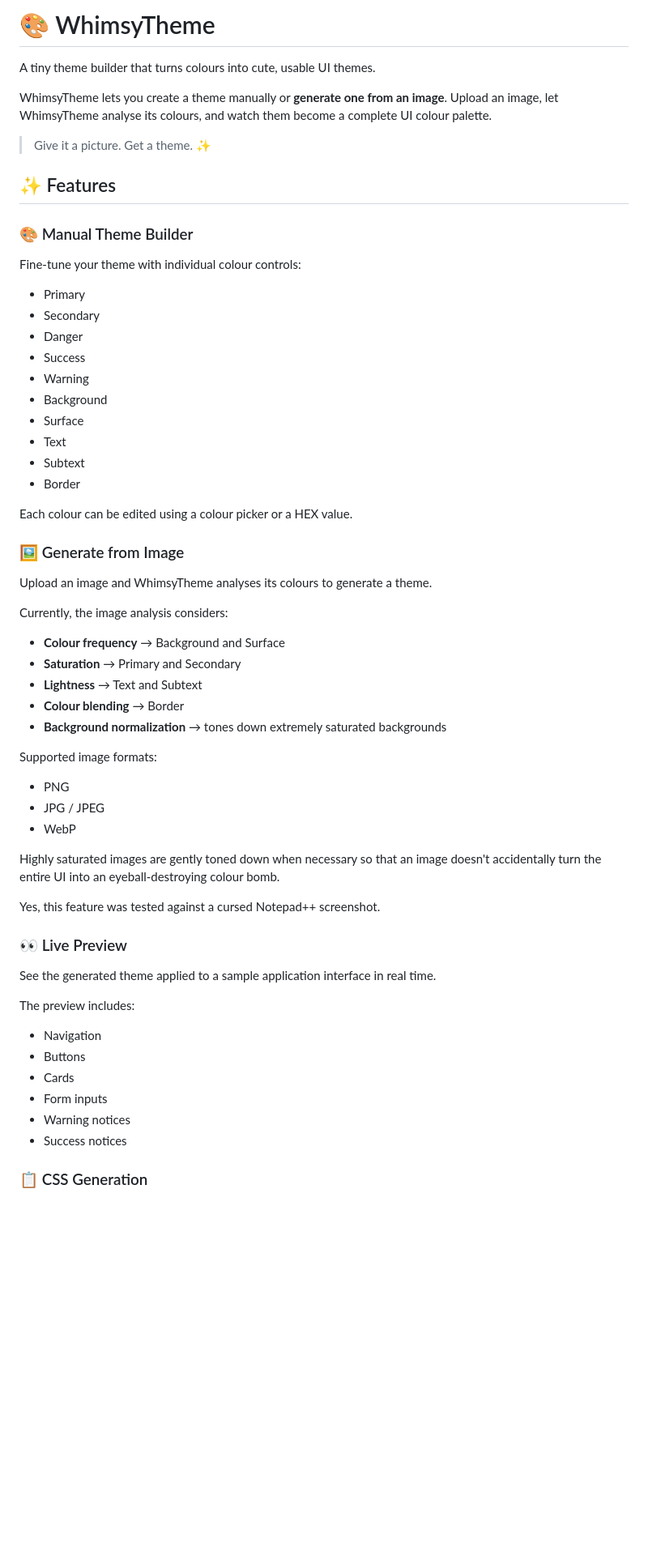
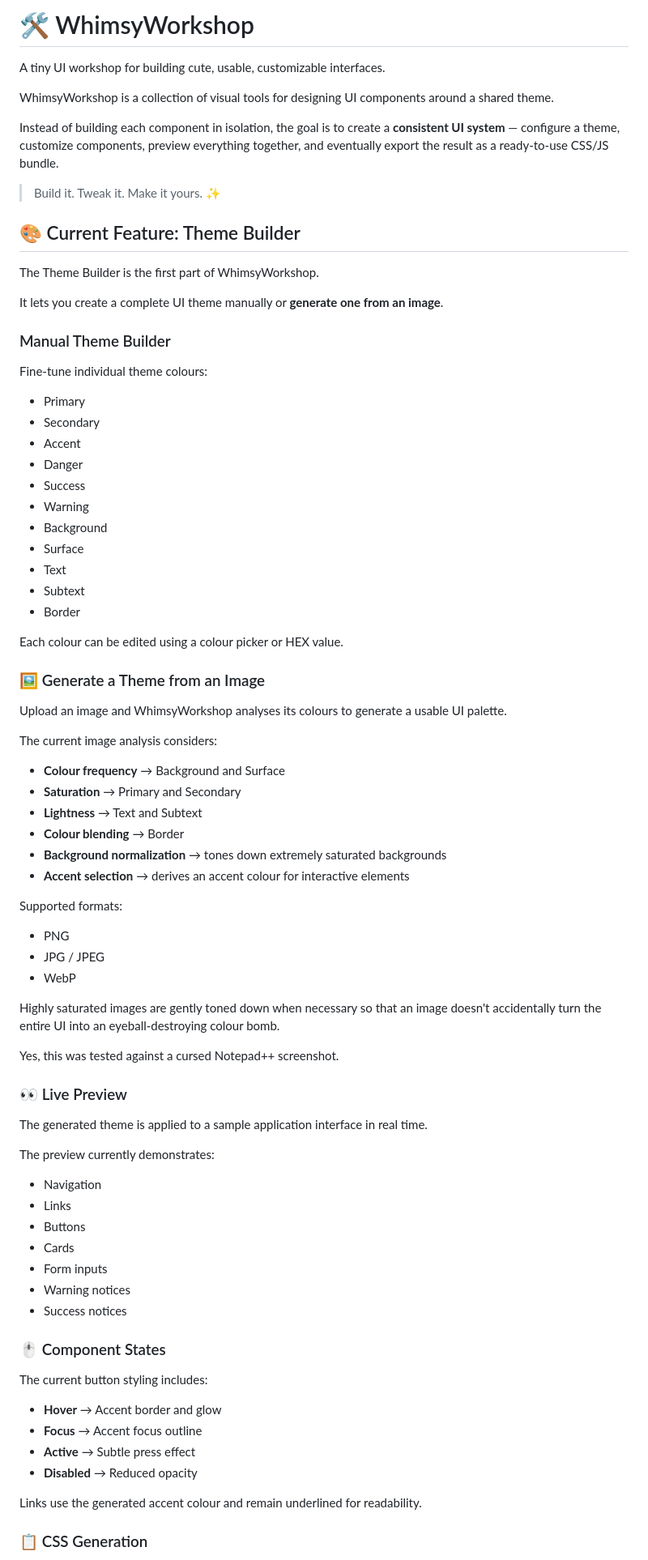
Before and after one commit to whimsytinkly/WhimsyWorkshop, a Markdown page: README.md, the part around one of its changes. Shown at 81% size. GitHub-like rendering; blank space fills up the shorter version.

```diff
--- a/README.md
+++ b/README.md
@@ -1,19 +1,26 @@
-# 🎨 WhimsyTheme
+# 🛠️ WhimsyWorkshop
 
-A tiny theme builder that turns colours into cute, usable UI themes.
+A tiny UI workshop for building cute, usable, customizable interfaces.
 
-WhimsyTheme lets you create a theme manually or **generate one from an image**. Upload an image, let WhimsyTheme analyse its colours, and watch them become a complete UI colour palette.
+WhimsyWorkshop is a collection of visual tools for designing UI components around a shared theme.
 
-> Give it a picture. Get a theme. ✨
+Instead of building each component in isolation, the goal is to create a **consistent UI system** — configure a theme, customize components, preview everything together, and eventually export the result as a ready-to-use CSS/JS bundle.
 
-## ✨ Features
+> Build it. Tweak it. Make it yours. ✨
 
-### 🎨 Manual Theme Builder
+## 🎨 Current Feature: Theme Builder
 
-Fine-tune your theme with individual colour controls:
+The Theme Builder is the first part of WhimsyWorkshop.
+
+It lets you create a complete UI theme manually or **generate one from an image**.
+
+### Manual Theme Builder
+
+Fine-tune individual theme colours:
 
 * Primary
 * Secondary
+* Accent
 * Danger
 * Success
 * Warning
@@ -23,21 +30,22 @@ Fine-tune your theme with individual colour controls:
 * Subtext
 * Border
 
-Each colour can be edited using a colour picker or a HEX value.
+Each colour can be edited using a colour picker or HEX value.
 
-### 🖼️ Generate from Image
+### 🖼️ Generate a Theme from an Image
 
-Upload an image and WhimsyTheme analyses its colours to generate a theme.
+Upload an image and WhimsyWorkshop analyses its colours to generate a usable UI palette.
 
-Currently, the image analysis considers:
+The current image analysis considers:
 
 * **Colour frequency** → Background and Surface
 * **Saturation** → Primary and Secondary
 * **Lightness** → Text and Subtext
 * **Colour blending** → Border
 * **Background normalization** → tones down extremely saturated backgrounds
+* **Accent selection** → derives an accent colour for interactive elements
 
-Supported image formats:
+Supported formats:
 
 * PNG
 * JPG / JPEG
@@ -45,20 +53,32 @@ Supported image formats:
 
 Highly saturated images are gently toned down when necessary so that an image doesn't accidentally turn the entire UI into an eyeball-destroying colour bomb.
 
-Yes, this feature was tested against a cursed Notepad++ screenshot.
+Yes, this was tested against a cursed Notepad++ screenshot.
 
 ### 👀 Live Preview
 
-See the generated theme applied to a sample application interface in real time.
+The generated theme is applied to a sample application interface in real time.
 
-The preview includes:
+The preview currently demonstrates:
 
 * Navigation
+* Links
 * Buttons
 * Cards
 * Form inputs
 * Warning notices
 * Success notices
 
+### 🖱️ Component States
+
+The current button styling includes:
+
+* **Hover** → Accent border and glow
+* **Focus** → Accent focus outline
+* **Active** → Subtle press effect
+* **Disabled** → Reduced opacity
+
+Links use the generated accent colour and remain underlined for readability.
+
 ### 📋 CSS Generation
 
```
Also changed, not shown: other parts of README.md (+133 -30 lines).
